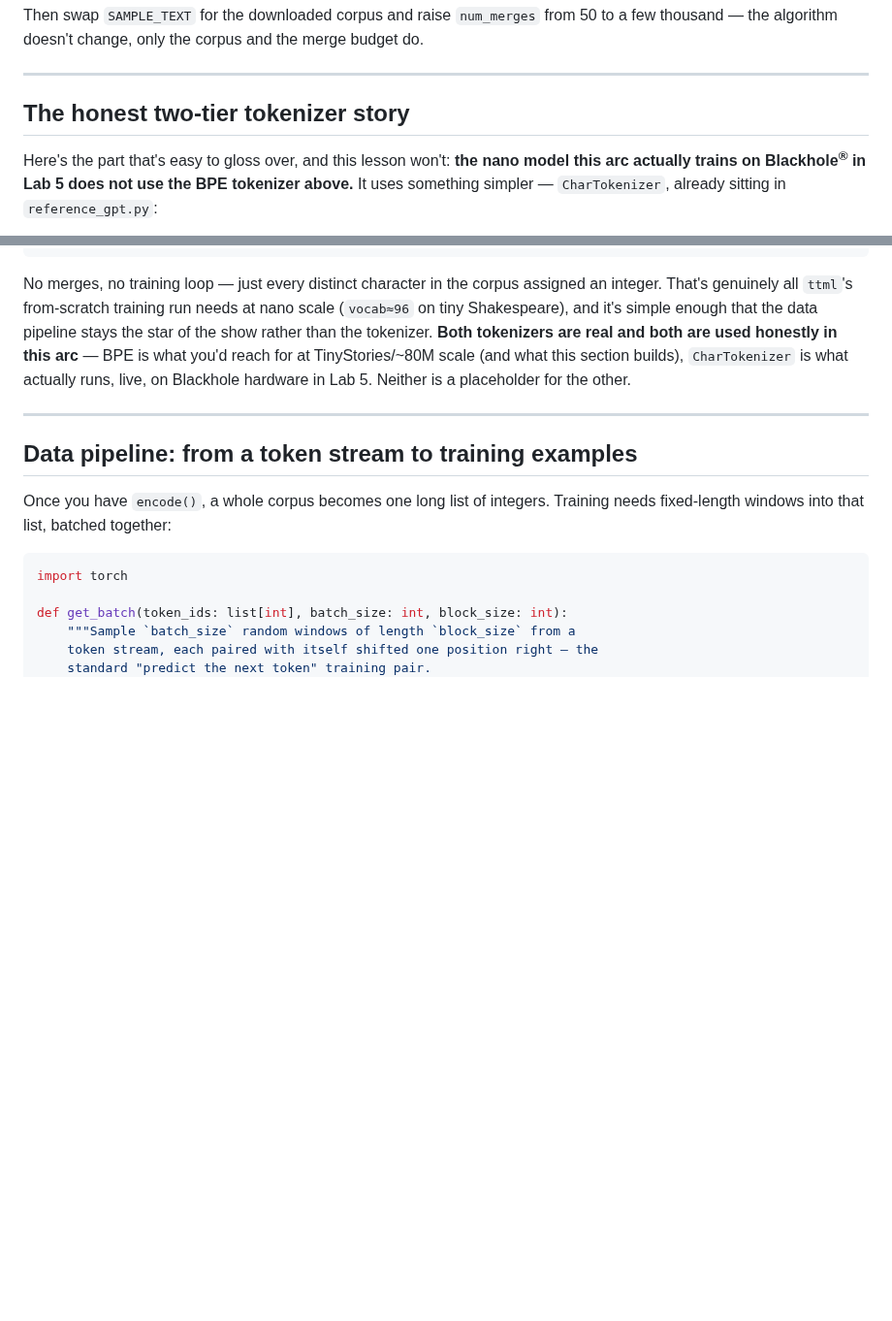
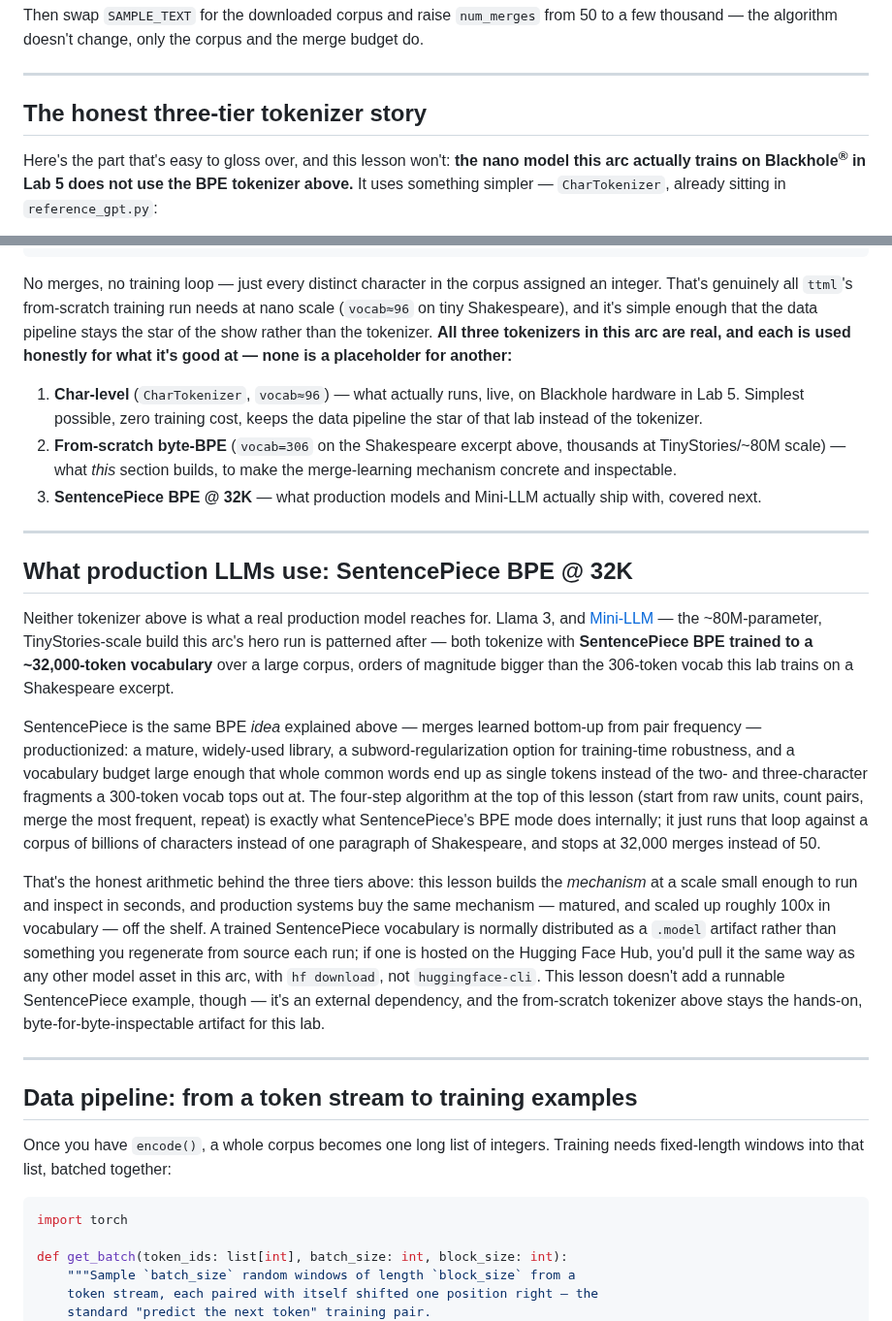
Before and after one commit to tenstorrent/tt-vscode-toolkit, a Markdown page: content/lessons/lfs-01-tokenizer.md, 2 parts joined by grey strips. Shown at 97% size. Rendered like a GitHub page; blank space fills up the shorter version.

Commit message:
docs(lfs): frame SentencePiece 32K (Mini-LLM) alongside from-scratch BPE in Lab 1

```diff
--- a/content/lessons/lfs-01-tokenizer.md
+++ b/content/lessons/lfs-01-tokenizer.md
@@ -167,7 +167,7 @@ and the merge budget do.
 
 ---
 
-## The honest two-tier tokenizer story
+## The honest three-tier tokenizer story
 
 Here's the part that's easy to gloss over, and this lesson won't: **the
 nano model this arc actually trains on Blackhole<sup>®</sup> in Lab 5 does not use the
@@ -202,10 +202,51 @@ No merges, no training loop — just every distinct character in the corpus
 assigned an integer. That's genuinely all `ttml`'s from-scratch training run
 needs at nano scale (`vocab≈96` on tiny Shakespeare), and it's simple enough
 that the data pipeline stays the star of the show rather than the
-tokenizer. **Both tokenizers are real and both are used honestly in this
-arc** — BPE is what you'd reach for at TinyStories/~80M scale (and what
-this section builds), `CharTokenizer` is what actually runs, live, on
-Blackhole hardware in Lab 5. Neither is a placeholder for the other.
+tokenizer. **All three tokenizers in this arc are real, and each is used
+honestly for what it's good at — none is a placeholder for another:**
+
+1. **Char-level** (`CharTokenizer`, `vocab≈96`) — what actually runs, live,
+   on Blackhole hardware in Lab 5. Simplest possible, zero training cost,
+   keeps the data pipeline the star of that lab instead of the tokenizer.
+2. **From-scratch byte-BPE** (`vocab=306` on the Shakespeare excerpt above,
+   thousands at TinyStories/~80M scale) — what *this* section builds, to
+   make the merge-learning mechanism concrete and inspectable.
+3. **SentencePiece BPE @ 32K** — what production models and Mini-LLM
+   actually ship with, covered next.
+
+---
+
+## What production LLMs use: SentencePiece BPE @ 32K
+
+Neither tokenizer above is what a real production model reaches for. Llama
+3, and [Mini-LLM](https://github.com/Ashx098/Mini-LLM) — the
+~80M-parameter, TinyStories-scale build this arc's hero run is patterned
+after — both tokenize with **SentencePiece BPE trained to a ~32,000-token
+vocabulary** over a large corpus, orders of magnitude bigger than the
+306-token vocab this lab trains on a Shakespeare excerpt.
+
+SentencePiece is the same BPE *idea* explained above — merges learned
+bottom-up from pair frequency — productionized: a mature, widely-used
+library, a subword-regularization option for training-time robustness, and
+a vocabulary budget large enough that whole common words end up as single
+tokens instead of the two- and three-character fragments a 300-token vocab
+tops out at. The four-step algorithm at the top of this lesson (start from
+raw units, count pairs, merge the most frequent, repeat) is exactly what
+SentencePiece's BPE mode does internally; it just runs that loop against a
+corpus of billions of characters instead of one paragraph of Shakespeare,
+and stops at 32,000 merges instead of 50.
+
+That's the honest arithmetic behind the three tiers above: this lesson
+builds the *mechanism* at a scale small enough to run and inspect in
+seconds, and production systems buy the same mechanism — matured, and
+scaled up roughly 100x in vocabulary — off the shelf. A trained
+SentencePiece vocabulary is normally distributed as a `.model` artifact
+rather than something you regenerate from source each run; if one is hosted
+on the Hugging Face Hub, you'd pull it the same way as any other model
+asset in this arc, with `hf download`, not `huggingface-cli`. This lesson
+doesn't add a runnable SentencePiece example, though — it's an external
+dependency, and the from-scratch tokenizer above stays the hands-on,
+byte-for-byte-inspectable artifact for this lab.
 
 ---
 
```
